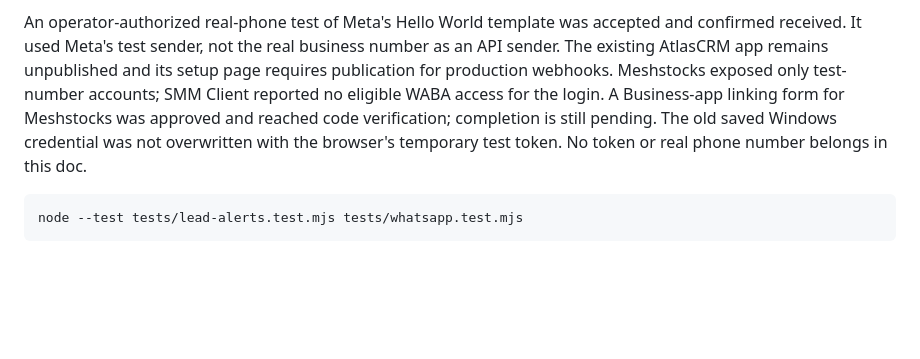
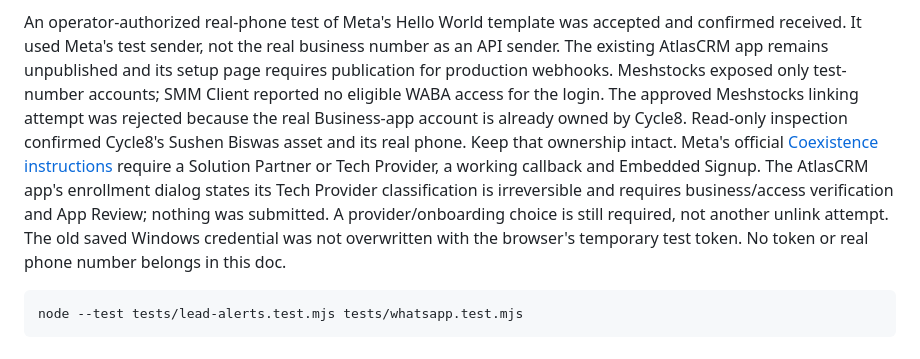
Before and after one commit to sushen/AtlasCRM, a Markdown page: docs/WHATSAPP_LEAD_ALERTS.md, the part around the change. GitHub-like rendering; blank space fills up the shorter version.

Commit message:
Record Cycle8 WhatsApp ownership and coexistence onboarding requirements

````diff
--- a/docs/WHATSAPP_LEAD_ALERTS.md
+++ b/docs/WHATSAPP_LEAD_ALERTS.md
@@ -86,9 +86,16 @@ An operator-authorized real-phone test of Meta's Hello World template was accept
 and confirmed received. It used Meta's test sender, not the real business number
 as an API sender. The existing AtlasCRM app remains unpublished and its setup page
 requires publication for production webhooks. Meshstocks exposed only test-number
-accounts; SMM Client reported no eligible WABA access for the login. A Business-app
-linking form for Meshstocks was approved and reached code verification; completion
-is still pending. The old saved Windows credential was not overwritten with the
+accounts; SMM Client reported no eligible WABA access for the login. The approved
+Meshstocks linking attempt was rejected because the real Business-app account is
+already owned by Cycle8. Read-only inspection confirmed Cycle8's Sushen Biswas asset
+and its real phone. Keep that ownership intact. Meta's official
+[Coexistence instructions](https://developers.facebook.com/documentation/business-messaging/whatsapp/embedded-signup/onboarding-business-app-users)
+require a Solution Partner or Tech Provider, a working callback and Embedded Signup.
+The AtlasCRM app's enrollment dialog states its Tech Provider classification is
+irreversible and requires business/access verification and App Review; nothing was
+submitted. A provider/onboarding choice is still required, not another unlink attempt.
+The old saved Windows credential was not overwritten with the
 browser's temporary test token. No token or real phone number belongs in this doc.
 
 ```sh
````
Also changed, not shown: docs/CURRENT_STATE.md (+8 -2 lines).
